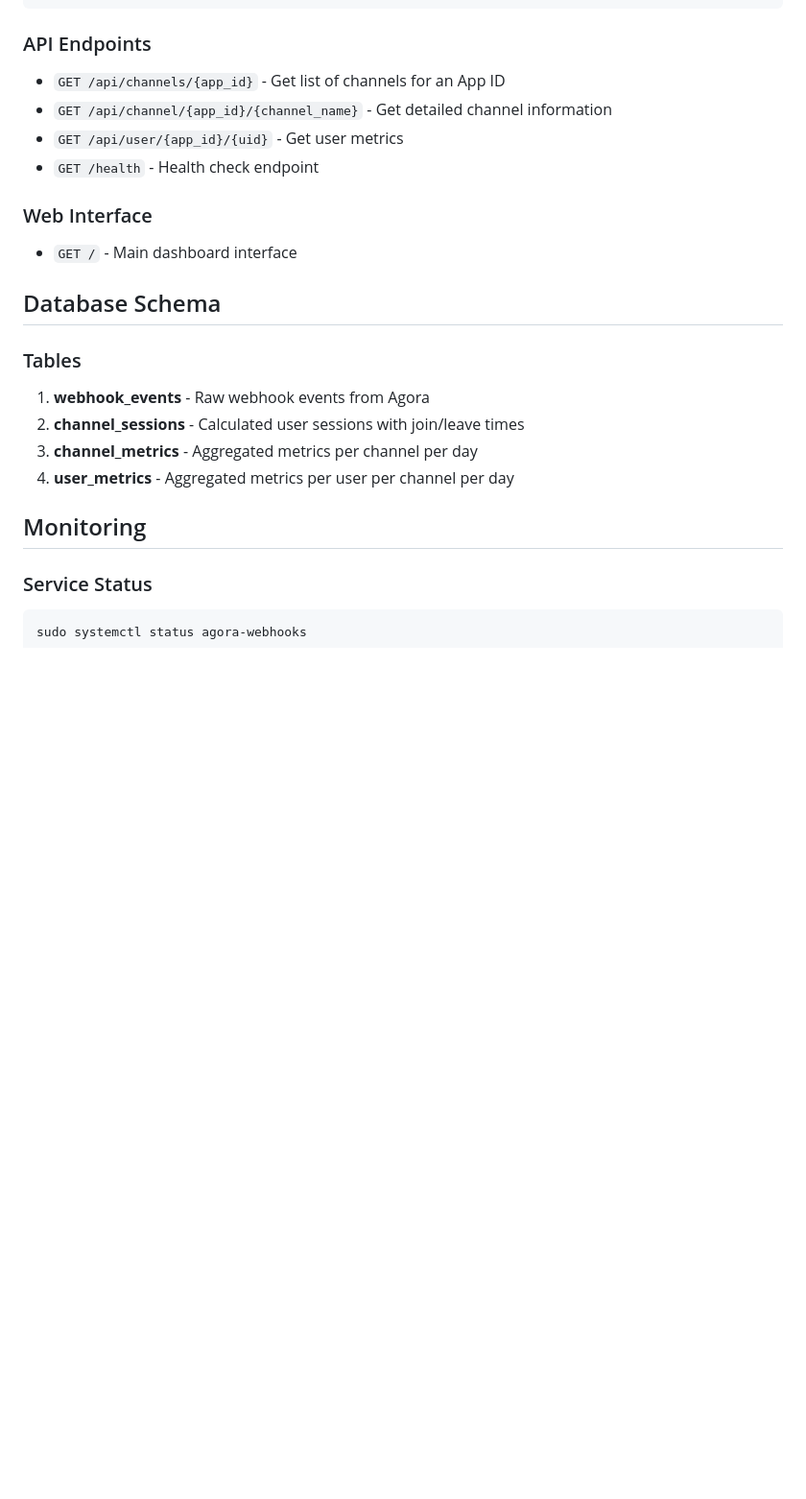
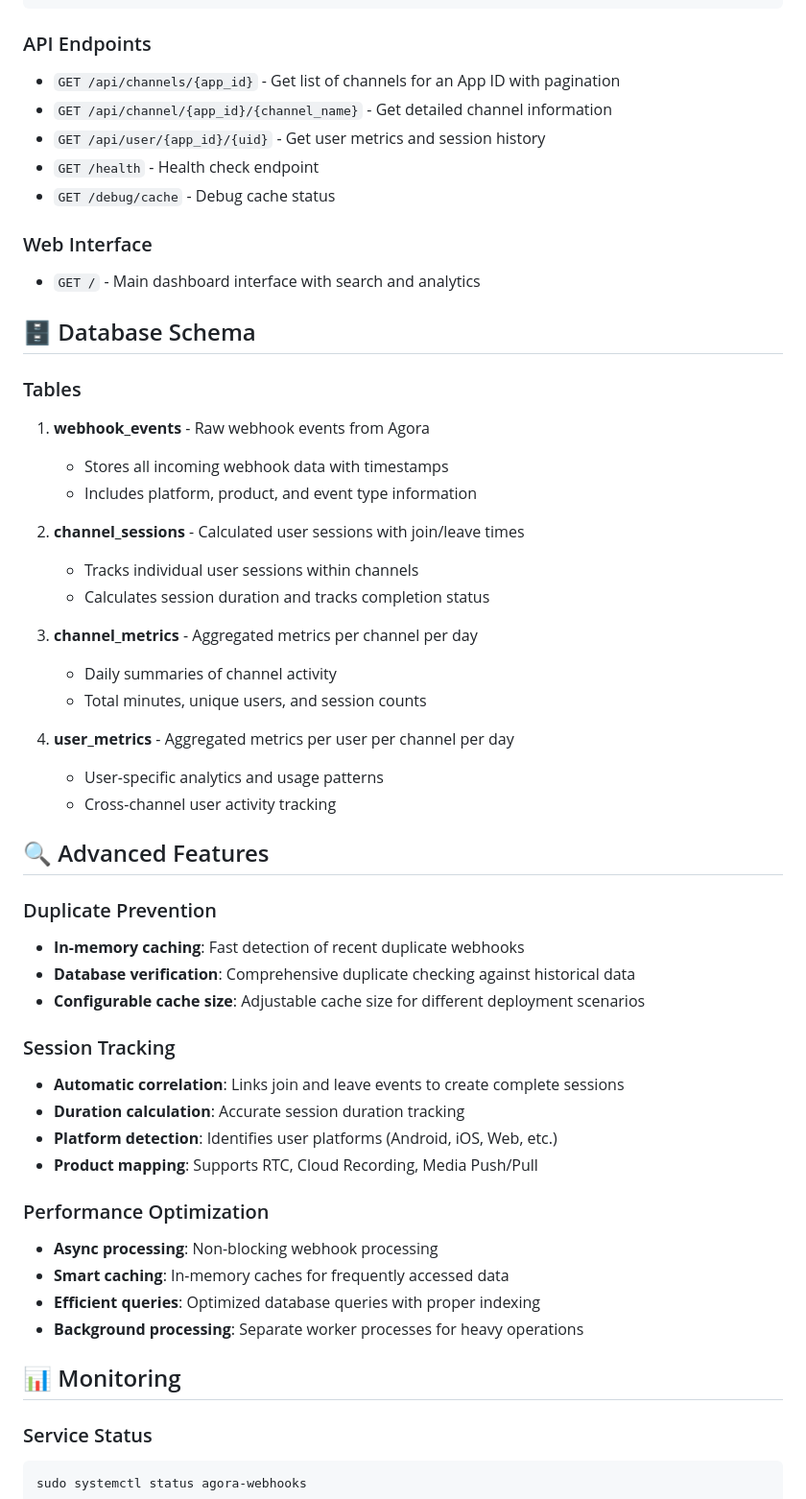
Before and after one commit to frank005/AgoraWebhooks, a Markdown page: README.md, the part around one of its changes. Shown at 96% size. Drawn GitHub-style; blank space fills up the shorter version.

```diff
--- a/README.md
+++ b/README.md
@@ -125,25 +147,56 @@ curl -X POST https://your-domain.com/your-app-id/webhooks \
 
 ### API Endpoints
 
-- `GET /api/channels/{app_id}` - Get list of channels for an App ID
+- `GET /api/channels/{app_id}` - Get list of channels for an App ID with pagination
 - `GET /api/channel/{app_id}/{channel_name}` - Get detailed channel information
-- `GET /api/user/{app_id}/{uid}` - Get user metrics
+- `GET /api/user/{app_id}/{uid}` - Get user metrics and session history
 - `GET /health` - Health check endpoint
+- `GET /debug/cache` - Debug cache status
 
 ### Web Interface
 
-- `GET /` - Main dashboard interface
+- `GET /` - Main dashboard interface with search and analytics
 
-## Database Schema
+## 🗄️ Database Schema
 
 ### Tables
 
 1. **webhook_events** - Raw webhook events from Agora
+   - Stores all incoming webhook data with timestamps
+   - Includes platform, product, and event type information
+
 2. **channel_sessions** - Calculated user sessions with join/leave times
+   - Tracks individual user sessions within channels
+   - Calculates session duration and tracks completion status
+
 3. **channel_metrics** - Aggregated metrics per channel per day
+   - Daily summaries of channel activity
+   - Total minutes, unique users, and session counts
+
 4. **user_metrics** - Aggregated metrics per user per channel per day
+   - User-specific analytics and usage patterns
+   - Cross-channel user activity tracking
 
-## Monitoring
+## 🔍 Advanced Features
+
+### Duplicate Prevention
+- **In-memory caching**: Fast detection of recent duplicate webhooks
+- **Database verification**: Comprehensive duplicate checking against historical data
+- **Configurable cache size**: Adjustable cache size for different deployment scenarios
+
+### Session Tracking
+- **Automatic correlation**: Links join and leave events to create complete sessions
+- **Duration calculation**: Accurate session duration tracking
+- **Platform detection**: Identifies user platforms (Android, iOS, Web, etc.)
+- **Product mapping**: Supports RTC, Cloud Recording, Media Push/Pull
+
+### Performance Optimization
+- **Async processing**: Non-blocking webhook processing
+- **Smart caching**: In-memory caches for frequently accessed data
+- **Efficient queries**: Optimized database queries with proper indexing
+- **Background processing**: Separate worker processes for heavy operations
+
+## 📊 Monitoring
 
 ### Service Status
 
```
Also changed, not shown: other parts of README.md (+101 -19 lines).
